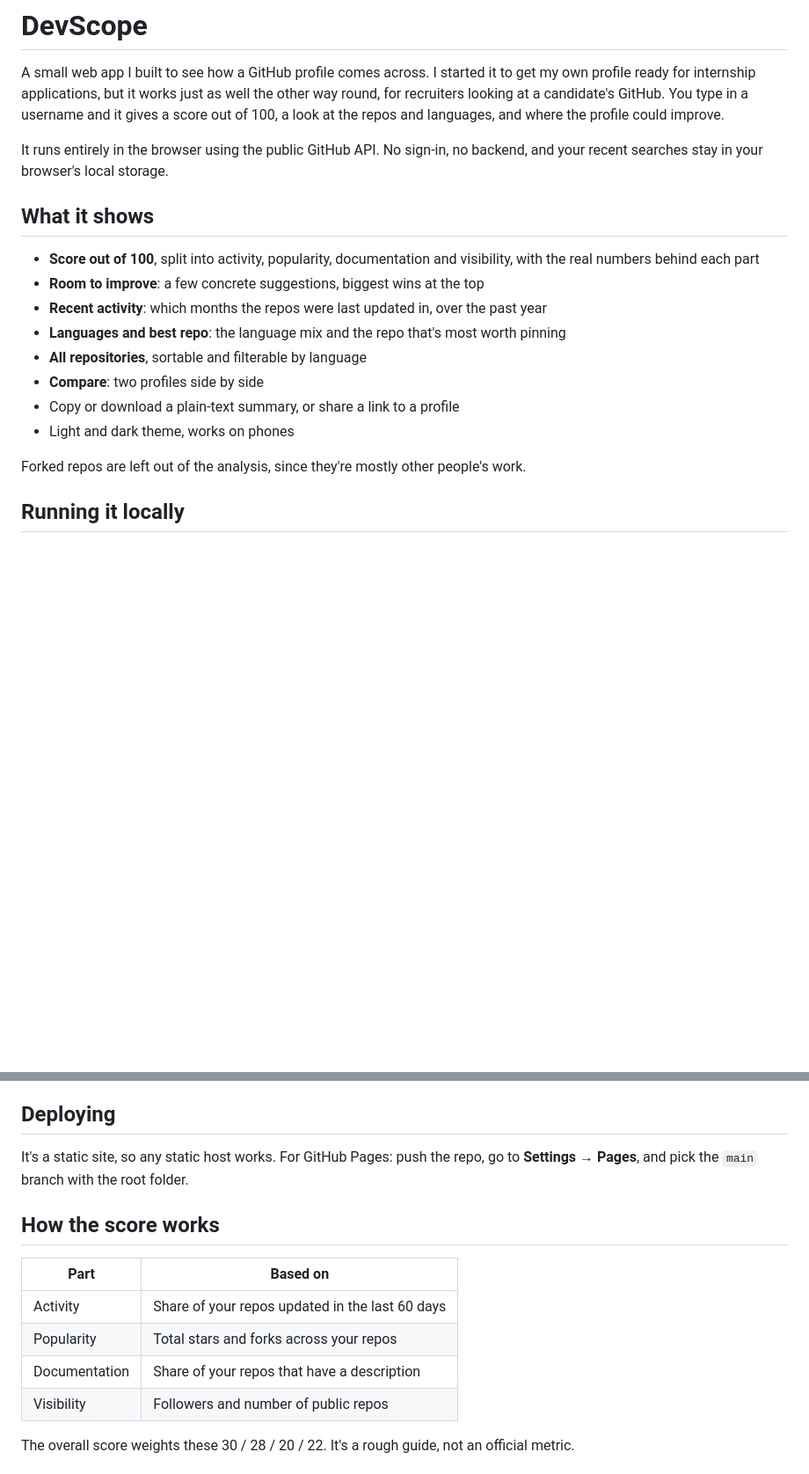
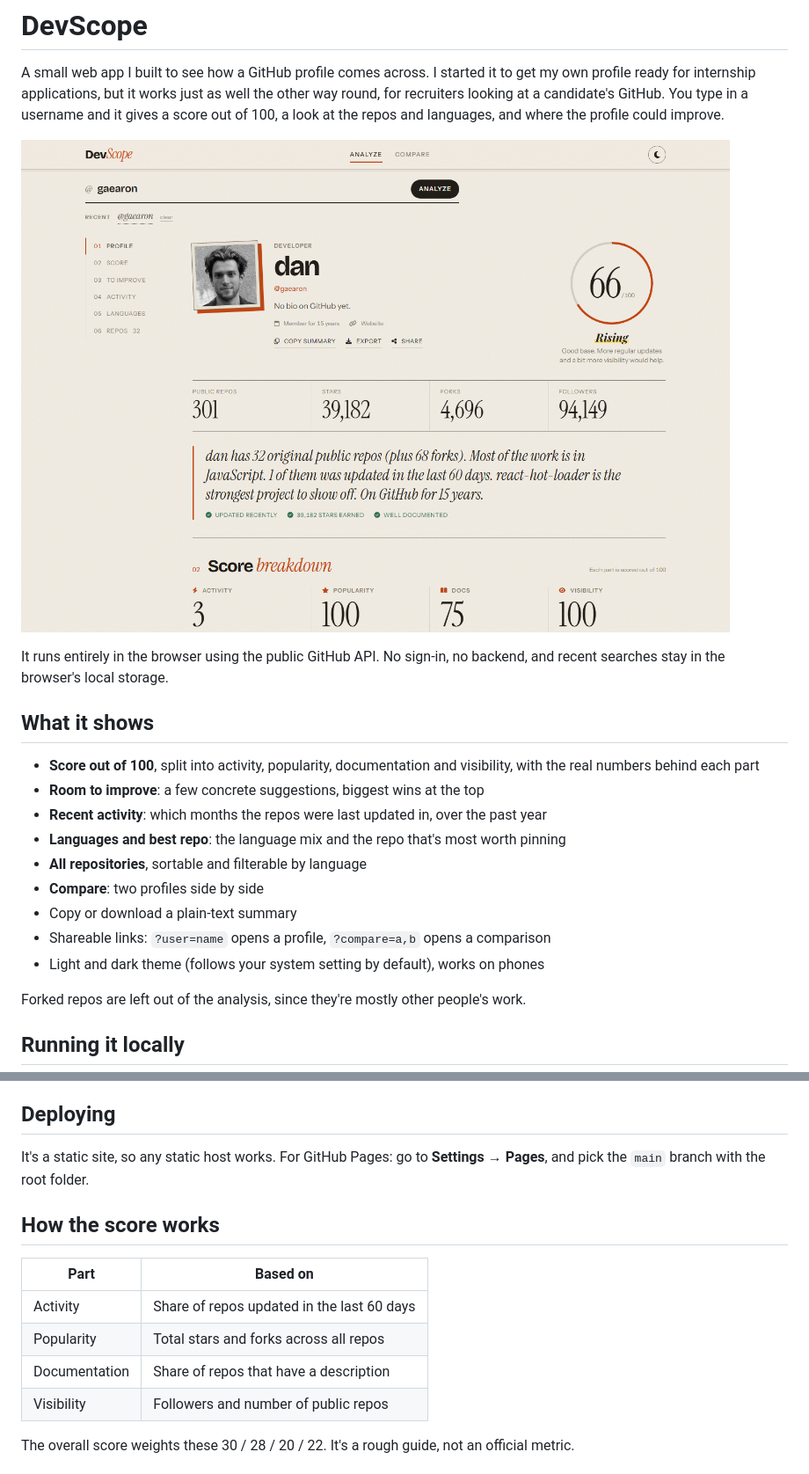
Before and after one commit to khushiilohiya01/github-analytics-dashboard, a Markdown page: README.md, 2 parts joined by grey strips. Shown at 88% size. GitHub-like rendering; pictures changed too: assets/profile.png; blank space fills up the shorter version.

Commit message:
Add compare links

```diff
--- a/README.md
+++ b/README.md
@@ -2,7 +2,9 @@
 
 A small web app I built to see how a GitHub profile comes across. I started it to get my own profile ready for internship applications, but it works just as well the other way round, for recruiters looking at a candidate's GitHub. You type in a username and it gives a score out of 100, a look at the repos and languages, and where the profile could improve.
 
-It runs entirely in the browser using the public GitHub API. No sign-in, no backend, and your recent searches stay in your browser's local storage.
+![Profile view](assets/profile.png)
+
+It runs entirely in the browser using the public GitHub API. No sign-in, no backend, and recent searches stay in the browser's local storage.
 
 ## What it shows
 
@@ -12,8 +14,9 @@ It runs entirely in the browser using the public GitHub API. No sign-in, no back
 - **Languages and best repo**: the language mix and the repo that's most worth pinning
 - **All repositories**, sortable and filterable by language
 - **Compare**: two profiles side by side
-- Copy or download a plain-text summary, or share a link to a profile
-- Light and dark theme, works on phones
+- Copy or download a plain-text summary
+- Shareable links: `?user=name` opens a profile, `?compare=a,b` opens a comparison
+- Light and dark theme (follows your system setting by default), works on phones
 
 Forked repos are left out of the analysis, since they're mostly other people's work.
 
@@ -31,15 +34,15 @@ There's no build step and nothing to install.
 
 ## Deploying
 
-It's a static site, so any static host works. For GitHub Pages: push the repo, go to **Settings → Pages**, and pick the `main` branch with the root folder.
+It's a static site, so any static host works. For GitHub Pages: go to **Settings → Pages**, and pick the `main` branch with the root folder.
 
 ## How the score works
 
 | Part | Based on |
 |---|---|
-| Activity | Share of your repos updated in the last 60 days |
-| Popularity | Total stars and forks across your repos |
-| Documentation | Share of your repos that have a description |
+| Activity | Share of repos updated in the last 60 days |
+| Popularity | Total stars and forks across all repos |
+| Documentation | Share of repos that have a description |
 | Visibility | Followers and number of public repos |
 
 The overall score weights these 30 / 28 / 20 / 22. It's a rough guide, not an official metric.
```
Also changed, not shown: other parts of README.md (+0 -7 lines), assets/compare.png (deleted), assets/dark.png (deleted), assets/home.png (deleted), 4 other files.
